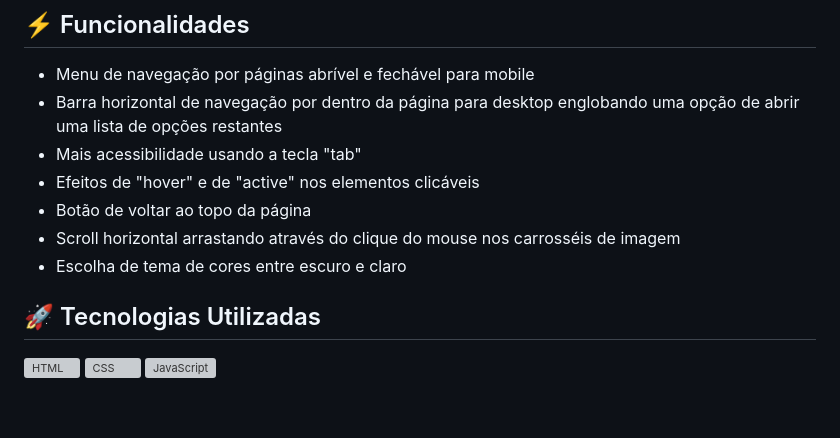
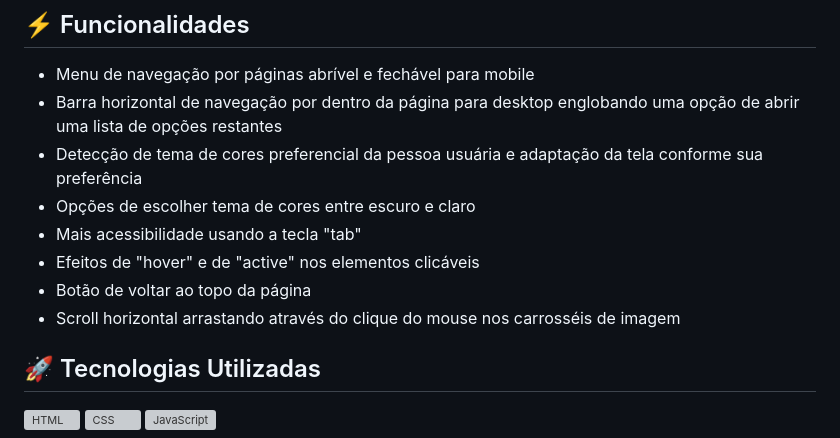
Before and after one commit to Enne-Amore/coletive-nb, a Markdown page: README.md, the part around the change. Drawn GitHub-style; blank space fills up the shorter version; grey boxes are pictures that could not be loaded.

Commit message:
docs: update functions section

```diff
--- a/README.md
+++ b/README.md
@@ -19,11 +19,12 @@
 
  - Menu de navegação por páginas abrível e fechável para mobile
  - Barra horizontal de navegação por dentro da página para desktop englobando uma opção de abrir uma lista de opções restantes
+ - Detecção de tema de cores preferencial da pessoa usuária e adaptação da tela conforme sua preferência
+ - Opções de escolher tema de cores entre escuro e claro
  - Mais acessibilidade usando a tecla "tab"
  - Efeitos de "hover" e de "active" nos elementos  clicáveis
  - Botão de voltar ao topo da página
  - Scroll horizontal arrastando através do clique do mouse nos carrosséis de imagem
- - Escolha de tema de cores entre escuro e claro
 
 
 ## 🚀 Tecnologias Utilizadas
```
